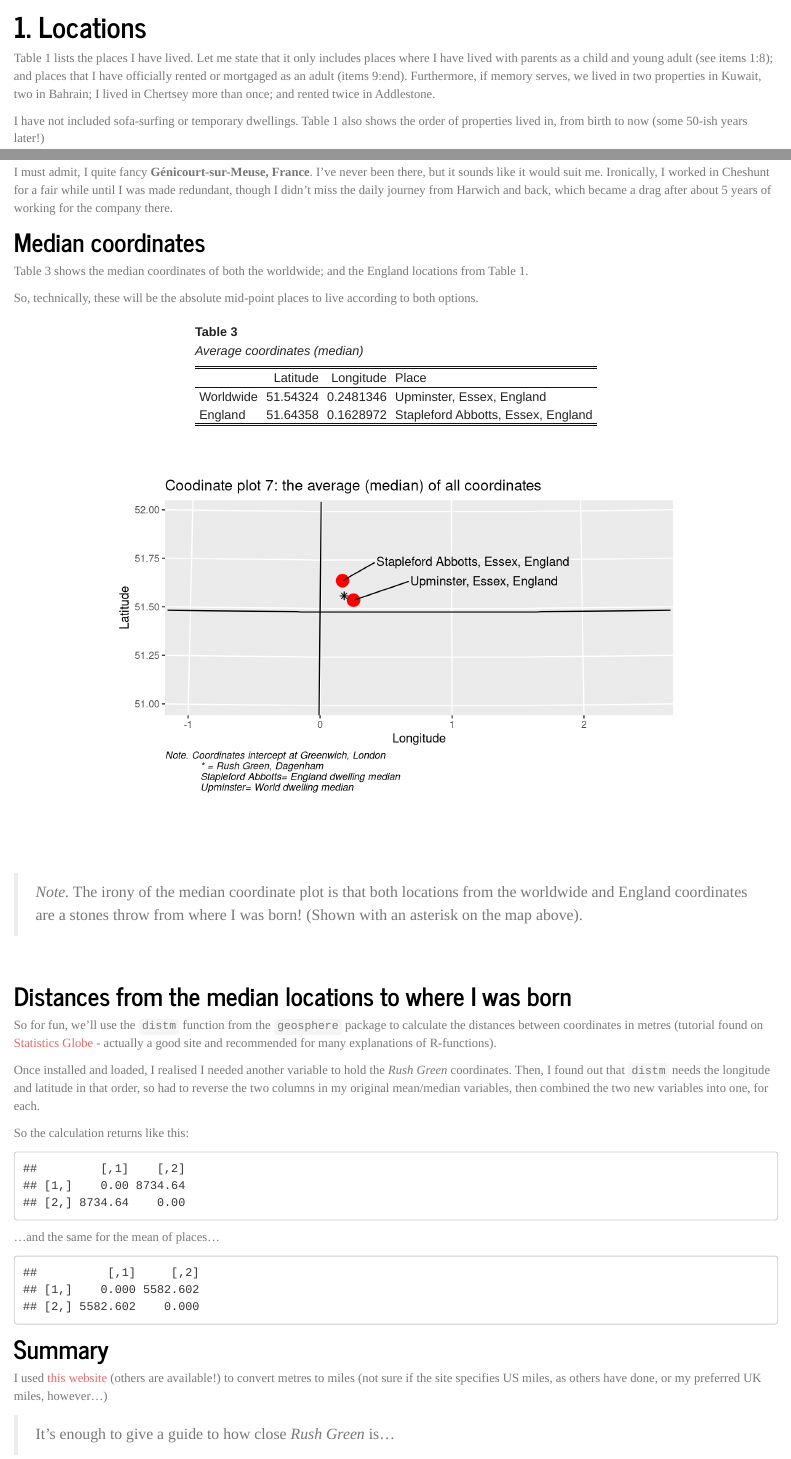
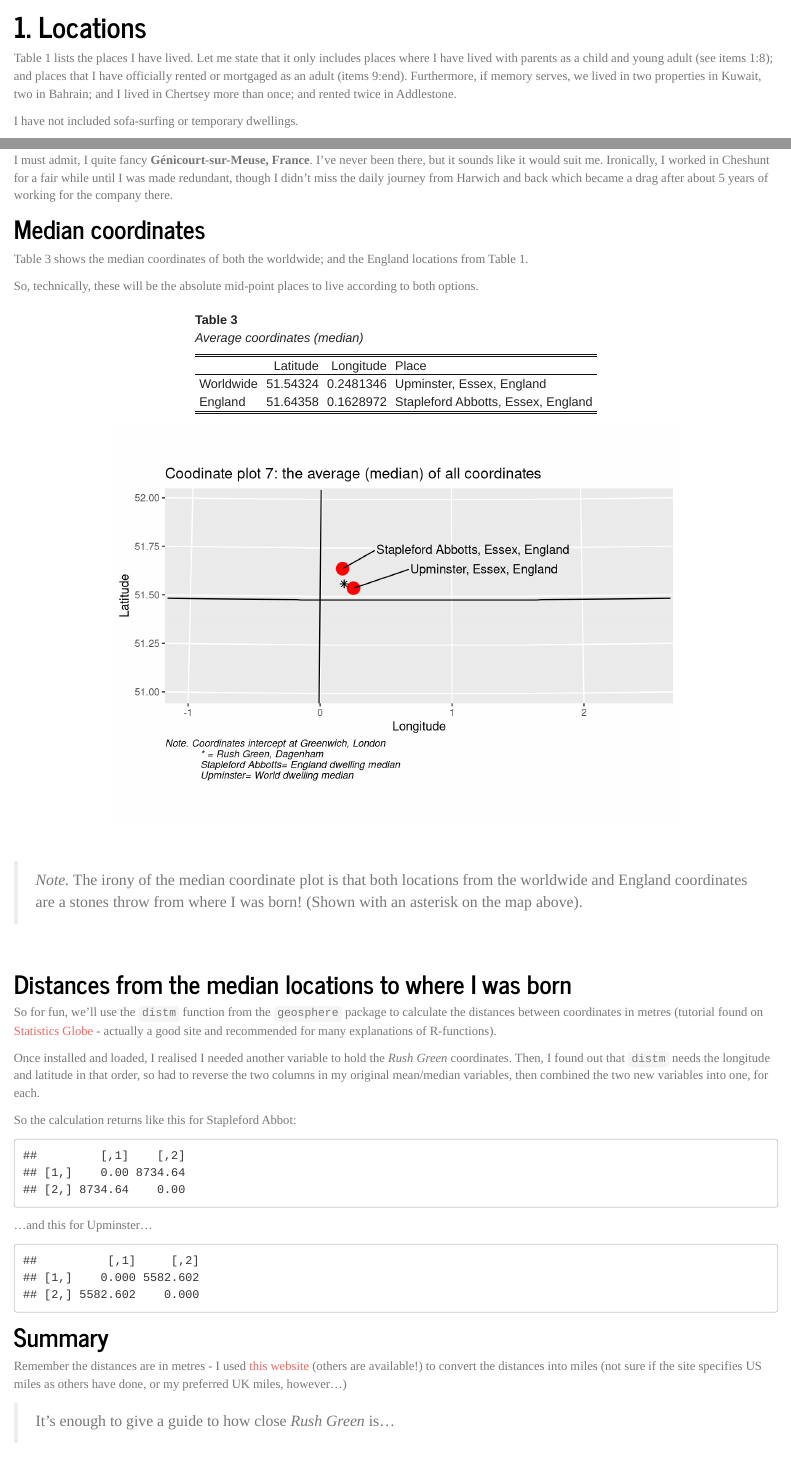
Before and after one commit to sleeds50/my_website, an R Markdown document (places_lived.Rmd): the page in a window 1100 px wide, from 330 px down before the commit and from 360 px down after it, so that both start at the same text, and a second part further down, joined at a grey line. Rendered offline with R 4.5, knitr and Pandoc, with nearby package versions; code that draws random numbers runs with fixed seeds of ours; some code elsewhere in the file could not run offline.

Commit message:
minor changes

````diff
--- a/places_lived.Rmd
+++ b/places_lived.Rmd
@@ -38,10 +40,12 @@ library(ggrepel)
 Table 1 lists the places I have lived. Let me state that it only includes places where I
 have lived with parents as a child and young adult (see items 1:8); and places that I have
 officially rented or mortgaged as an adult (items 9:end). Furthermore, if memory serves,
-we lived in two properties in Kuwait, two in Bahrain; I lived in Chertsey more than once;
+we lived in two properties in Kuwait, two in Bahrain; and I lived in Chertsey more than once;
 and rented twice in Addlestone.
 
-I have not included sofa-surfing or temporary dwellings. Table 1 also shows the order of
+I have not included sofa-surfing or temporary dwellings.
+
+Table 1 also shows the order of
 properties lived in, from birth to now (some 50-ish years later!)
 
 >_A note on the [code](https://github.com/sleeds50/my_website/blob/main/places_lived.Rmd) to
@@ -411,7 +415,7 @@ ggplot(meanCoords, aes(x = Longitude, y = Latitude)) +
 
 I must admit, I quite fancy __Génicourt-sur-Meuse, France__. I've never been there, but it
 sounds like it would suit me. Ironically, I worked in Cheshunt for a fair while until I was
-made redundant, though I didn't miss the daily journey from Harwich and back, which became
+made redundant, though I didn't miss the daily journey from Harwich and back which became
 a drag after about 5 years of working for the company there.
 
 
@@ -479,7 +483,7 @@ coordinates. Then, I found out that `distm` needs the longitude and latitude in
 so had to reverse the two columns in my original mean/median variables, then combined the
 two new variables into one, for each.
 
-So the calculation returns like this:
+So the calculation returns like this for Stapleford Abbot:
 
 
 ```{r distance between- setup}
@@ -509,7 +513,7 @@ dist_median <- distm(rush_to_stapleford[, 1:2], fun = distGeo)
 # Print distance matrix
 dist_median
 ```
-...and the same for the mean of places...
+...and this for Upminster...
 
 ```{r distance between- calc}
 
@@ -527,9 +531,8 @@ dist_mean
 
 ## Summary
 
-I used [this website](https://www.convertunits.com/from/meters/to/miles) (others are
-available!) to convert metres to miles (not sure if the site specifies US miles, as others
-have done, or my preferred UK miles, however...)
+Remember the distances are in metres - I used [this website](https://www.convertunits.com/from/meters/to/miles) (others are
+available!) to convert the distances into miles (not sure if the site specifies US miles as others have done, or my preferred UK miles, however...)
 
 >It's enough to give a guide to how close _Rush Green_ is...
 
````
Also changed, not shown: docs/references.bib, places_lived.Rmd (10 more changed lines), 12 other files.
